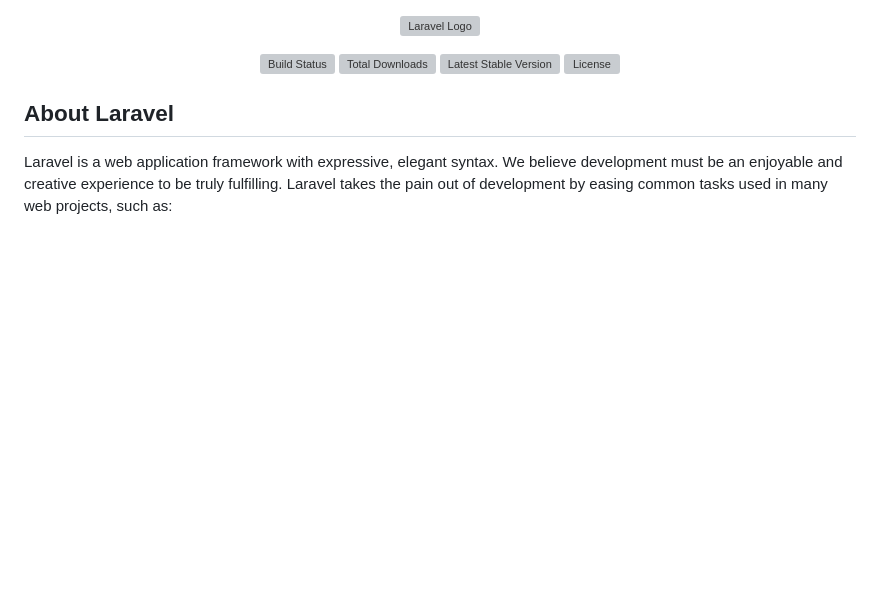
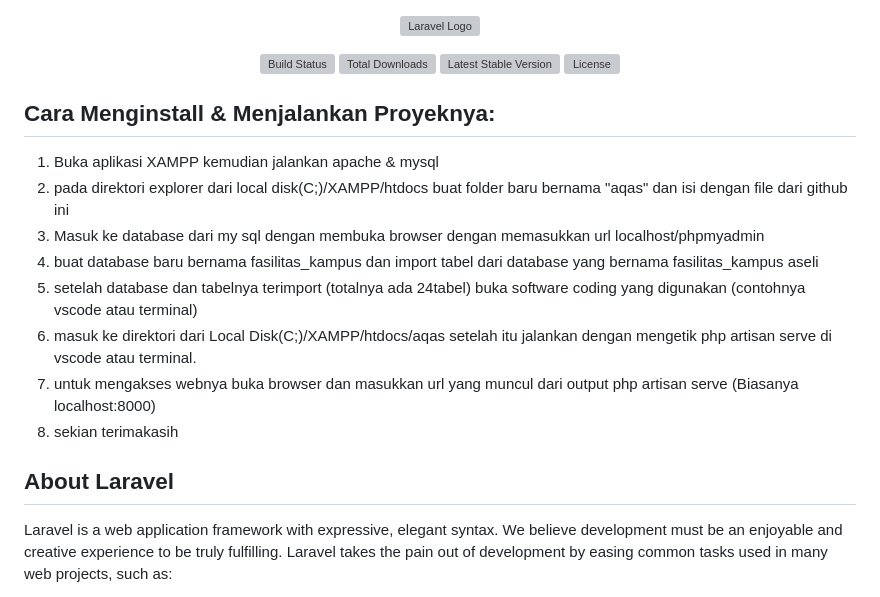
Before and after one commit to noval-zz/Project-Web-Testing, a Markdown page: README.md, the part around the change. Rendered like a GitHub page; blank space fills up the shorter version; grey boxes are pictures that could not be loaded.

```diff
--- a/README.md
+++ b/README.md
@@ -7,6 +7,15 @@
 <a href="https://packagist.org/packages/laravel/framework"><img src="https://img.shields.io/packagist/l/laravel/framework" alt="License"></a>
 </p>
 
+## Cara Menginstall & Menjalankan Proyeknya:
+1.  Buka aplikasi XAMPP kemudian jalankan apache & mysql
+2.  pada direktori explorer dari local disk(C;)/XAMPP/htdocs buat folder baru bernama "aqas" dan isi dengan file dari github ini
+3.  Masuk ke database dari my sql dengan membuka browser dengan memasukkan url localhost/phpmyadmin
+4.  buat database baru bernama fasilitas_kampus dan import tabel dari database yang bernama fasilitas_kampus aseli
+5.  setelah database dan tabelnya terimport (totalnya ada 24tabel) buka software coding yang digunakan (contohnya vscode atau terminal)
+6.  masuk ke direktori dari Local Disk(C;)/XAMPP/htdocs/aqas setelah itu jalankan dengan mengetik php artisan serve di vscode atau terminal.
+7.  untuk mengakses webnya buka browser dan masukkan url yang muncul dari output php artisan serve (Biasanya localhost:8000)
+8.  sekian terimakasih
 ## About Laravel
 
 Laravel is a web application framework with expressive, elegant syntax. We believe development must be an enjoyable and creative experience to be truly fulfilling. Laravel takes the pain out of development by easing common tasks used in many web projects, such as:
```
